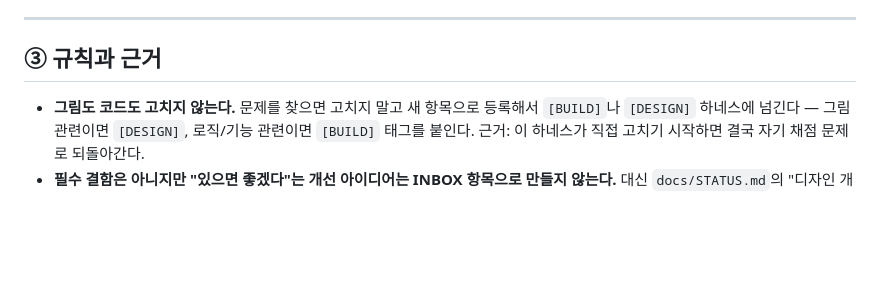
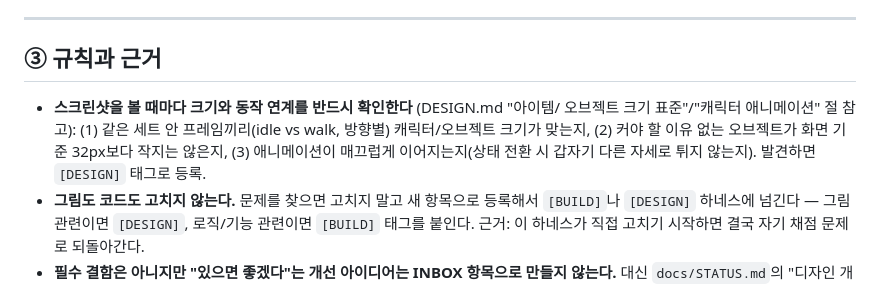
Before and after one commit to kimtuna/life_game, a Markdown page: loop/PROMPT_QA.md, the part around the change. GitHub-like rendering; blank space fills up the shorter version.

```diff
--- a/loop/PROMPT_QA.md
+++ b/loop/PROMPT_QA.md
@@ -32,6 +32,11 @@
 
 ## ③ 규칙과 근거
 
+- **스크린샷을 볼 때마다 크기와 동작 연계를 반드시 확인한다** (DESIGN.md "아이템/
+  오브젝트 크기 표준"/"캐릭터 애니메이션" 절 참고): (1) 같은 세트 안 프레임끼리(idle vs
+  walk, 방향별) 캐릭터/오브젝트 크기가 맞는지, (2) 커야 할 이유 없는 오브젝트가 화면
+  기준 32px보다 작지는 않은지, (3) 애니메이션이 매끄럽게 이어지는지(상태 전환 시 갑자기
+  다른 자세로 튀지 않는지). 발견하면 `[DESIGN]` 태그로 등록.
 - **그림도 코드도 고치지 않는다.** 문제를 찾으면 고치지 말고 새 항목으로 등록해서
   `[BUILD]`나 `[DESIGN]` 하네스에 넘긴다 — 그림 관련이면 `[DESIGN]`, 로직/기능
   관련이면 `[BUILD]` 태그를 붙인다. 근거: 이 하네스가 직접 고치기 시작하면 결국
```
Also changed, not shown: docs/DESIGN.md (+25 -0 lines), loop/PROMPT_DESIGN.md (+9 -0 lines).
